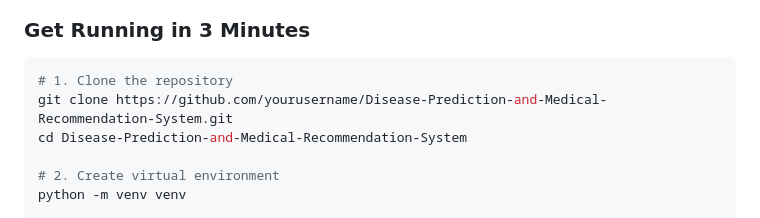
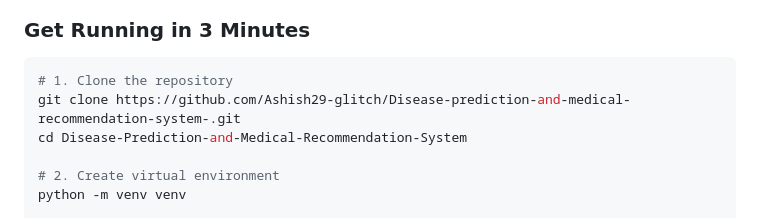
Before and after one commit to Ashish29-glitch/Disease-prediction-and-medical-recommendation-system-, a Markdown page: README.md, the part around the change. Drawn GitHub-style.

Commit message:
Update repository clone URL in README

````diff
--- a/README.md
+++ b/README.md
@@ -299,7 +299,7 @@ Disease-Prediction-and-Medical-Recommendation-System/
 
 ```bash
 # 1. Clone the repository
-git clone https://github.com/yourusername/Disease-Prediction-and-Medical-Recommendation-System.git
+git clone https://github.com/Ashish29-glitch/Disease-prediction-and-medical-recommendation-system-.git
 cd Disease-Prediction-and-Medical-Recommendation-System
 
 # 2. Create virtual environment
````
